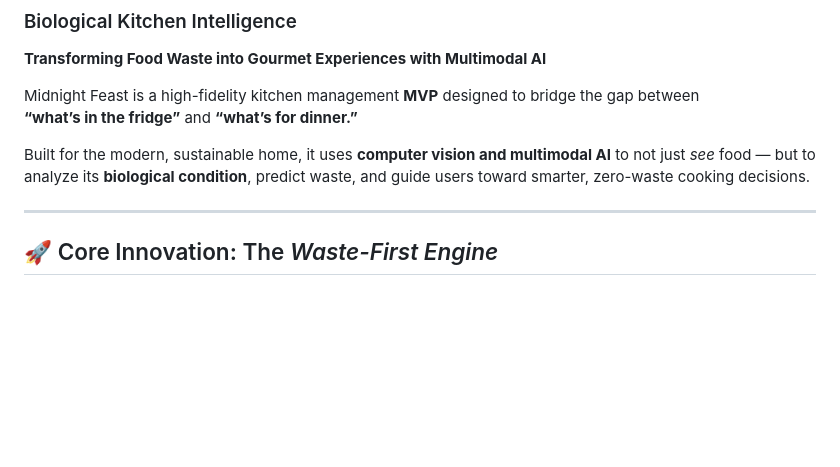
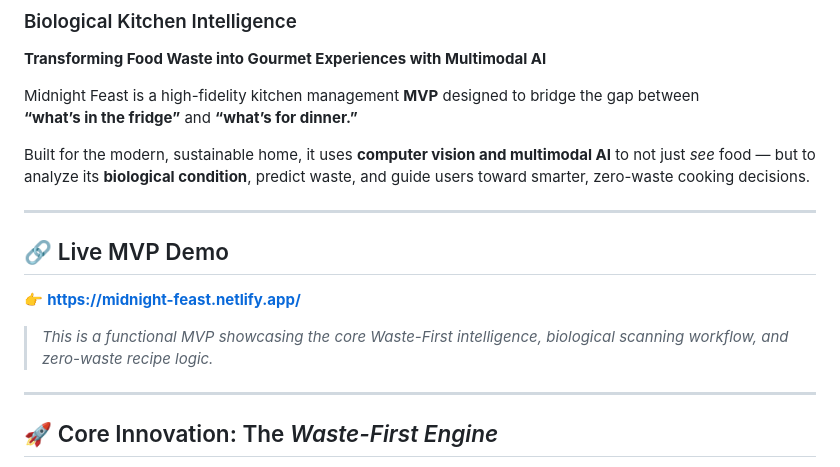
Before and after one commit to GSBK2006/XP-Hunters-TechSprint-, a Markdown page: README.md, the part around the change. Rendered like a GitHub page; blank space fills up the shorter version.

Commit message:
Add live MVP demo section to README
Added a section for the live MVP demo link and description.

```diff
--- a/README.md
+++ b/README.md
@@ -7,6 +7,12 @@ Midnight Feast is a high-fidelity kitchen management **MVP** designed to bridge
 **“what’s in the fridge”** and **“what’s for dinner.”**
 
 Built for the modern, sustainable home, it uses **computer vision and multimodal AI** to not just *see* food — but to analyze its **biological condition**, predict waste, and guide users toward smarter, zero-waste cooking decisions.
+
+---
+## 🔗 Live MVP Demo
+👉 **https://midnight-feast.netlify.app/**
+
+> *This is a functional MVP showcasing the core Waste-First intelligence, biological scanning workflow, and zero-waste recipe logic.*
 
 ---
 
```
